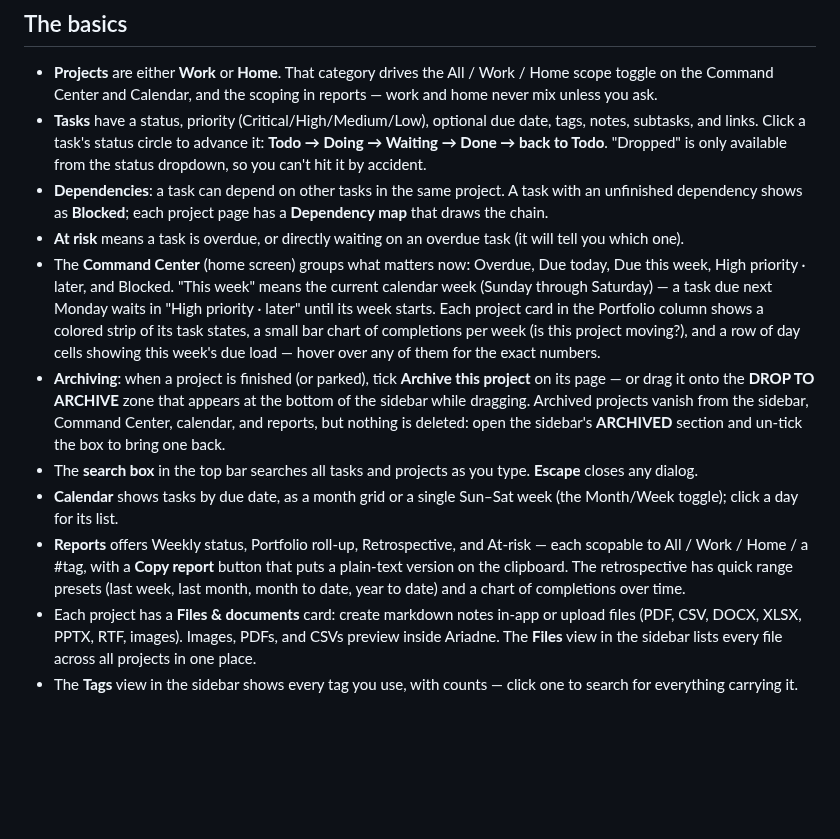
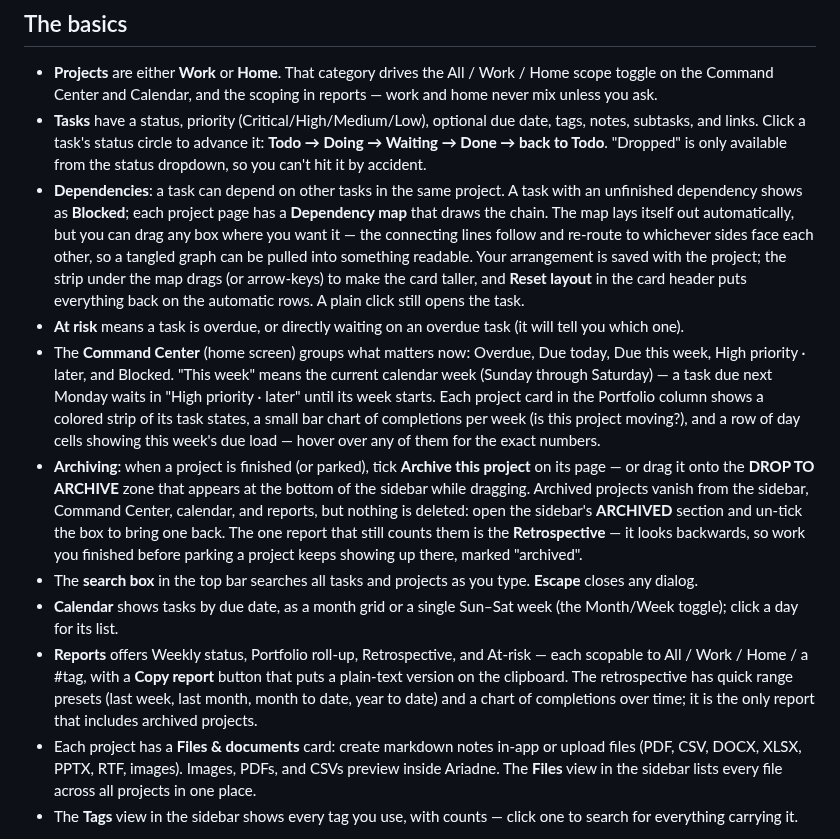
Before and after one commit to thowland/ariadne, a Markdown page: docs/DISTRIBUTION_README.md, the part around the change. Rendered like a GitHub page; blank space fills up the shorter version.

```diff
--- a/docs/DISTRIBUTION_README.md
+++ b/docs/DISTRIBUTION_README.md
@@ -43,7 +43,14 @@ projects and tasks you see are demo data. When you are ready to start fresh:
   only available from the status dropdown, so you can't hit it by accident.
 - **Dependencies**: a task can depend on other tasks in the same project.
   A task with an unfinished dependency shows as **Blocked**; each project
-  page has a **Dependency map** that draws the chain.
+  page has a **Dependency map** that draws the chain. The map lays itself
+  out automatically, but you can drag any box where you want it — the
+  connecting lines follow and re-route to whichever sides face each other,
+  so a tangled graph can be pulled into something readable. Your
+  arrangement is saved with the project; the strip under the map drags
+  (or arrow-keys) to make the card taller, and **Reset layout** in the
+  card header puts everything back on the automatic rows. A plain click
+  still opens the task.
 - **At risk** means a task is overdue, or directly waiting on an overdue
   task (it will tell you which one).
 - The **Command Center** (home screen) groups what matters now: Overdue,
@@ -59,7 +66,9 @@ projects and tasks you see are demo data. When you are ready to start fresh:
   appears at the bottom of the sidebar while dragging. Archived projects
   vanish from the sidebar, Command Center, calendar, and reports, but
   nothing is deleted: open the sidebar's **ARCHIVED** section and un-tick
-  the box to bring one back.
+  the box to bring one back. The one report that still counts them is the
+  **Retrospective** — it looks backwards, so work you finished before
+  parking a project keeps showing up there, marked "archived".
 - The **search box** in the top bar searches all tasks and projects as you
   type. **Escape** closes any dialog.
 - **Calendar** shows tasks by due date, as a month grid or a single
@@ -68,7 +77,8 @@ projects and tasks you see are demo data. When you are ready to start fresh:
   At-risk — each scopable to All / Work / Home / a #tag, with a
   **Copy report** button that puts a plain-text version on the clipboard.
   The retrospective has quick range presets (last week, last month, month
-  to date, year to date) and a chart of completions over time.
+  to date, year to date) and a chart of completions over time; it is the
+  only report that includes archived projects.
 - Each project has a **Files & documents** card: create markdown notes
   in-app or upload files (PDF, CSV, DOCX, XLSX, PPTX, RTF, images). Images,
   PDFs, and CSVs preview inside Ariadne. The **Files** view in the sidebar
```
Also changed, not shown: CLAUDE.md (+5 -3 lines), README.md (+21 -15 lines), docs/screenshots/project-detail.png.
